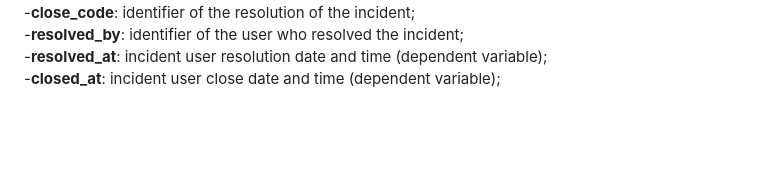
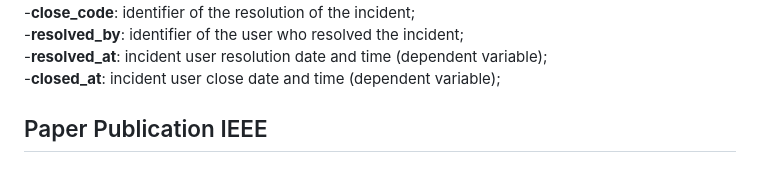
Before and after one commit to haulaah/IR-DATASET, a Markdown page: README.md, the part around the change. Rendered like a GitHub page; blank space fills up the shorter version.

```diff
--- a/README.md
+++ b/README.md
@@ -51,3 +51,6 @@ The dataset includes detailed records of different unique Incident Response case
 -**resolved_by**: identifier of the user who resolved the incident;<br>
 -**resolved_at**: incident user resolution date and time (dependent variable);<br>
 -**closed_at**: incident user close date and time (dependent variable);<br>
+
+
+## Paper Publication IEEE
```
